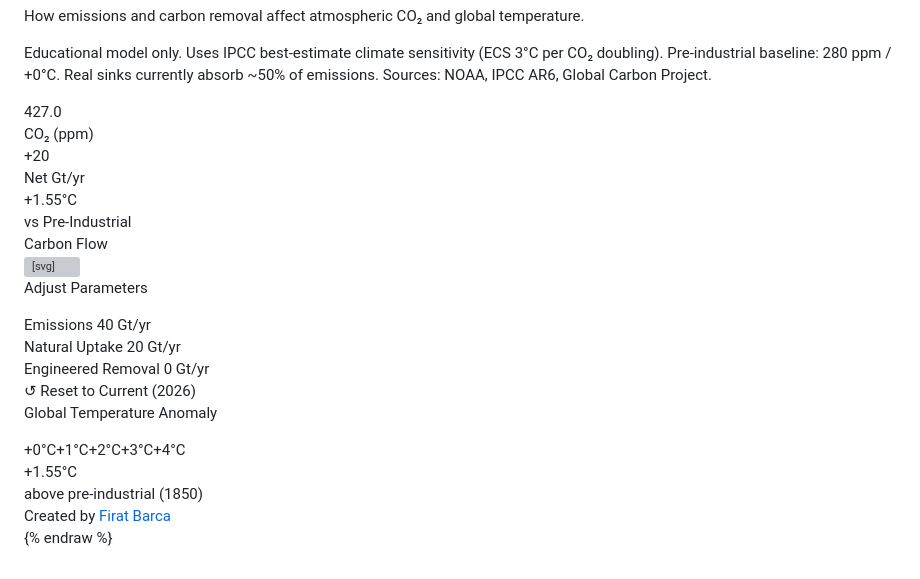
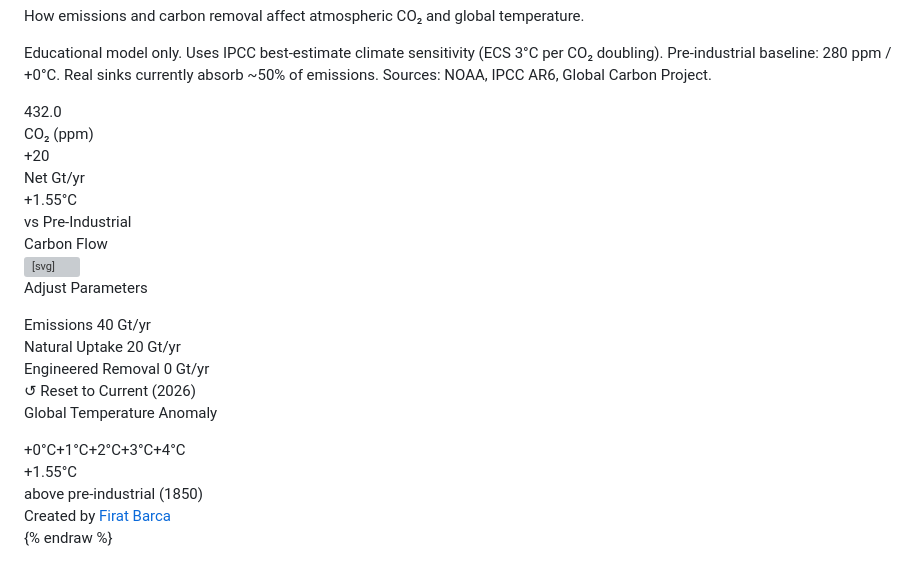
Before and after one commit to firatbarca/personal, a Markdown page: src/posts/beyond-net-zero-carbon-removal.md, the part around the change. GitHub-like rendering; grey boxes are pictures that could not be loaded.

Commit message:
Update current CO₂ level from 427.0 to 432.0 ppm

```diff
--- a/src/posts/beyond-net-zero-carbon-removal.md
+++ b/src/posts/beyond-net-zero-carbon-removal.md
@@ -213,7 +213,7 @@ The balance this piece describes is easier to feel when you can move the pieces
   </div>
   <div class="stats-row">
     <div class="stat-box">
-      <div class="stat-val" id="ppmVal" style="color:var(--brand-accent)">427.0</div>
+      <div class="stat-val" id="ppmVal" style="color:var(--brand-accent)">432.0</div>
       <div class="stat-label">CO₂ (ppm)</div>
     </div>
     <div class="stat-box">
@@ -247,7 +247,7 @@ The balance this piece describes is easier to feel when you can move the pieces
         <text x="540" y="275" font-size="10" font-weight="800" text-anchor="middle" fill="#555">NATURAL</text>
         <circle cx="310" cy="155" r="84" fill="transparent" stroke="var(--brand-dark)" stroke-width="2.5"/>
         <rect id="co2Fill" x="228" y="155" width="164" height="164" fill="var(--brand-accent)" opacity="0.75" clip-path="url(#atmClip2)"/>
-        <text id="ppmCenter" x="310" y="138" fill="var(--brand-dark)" font-size="19" font-weight="800" text-anchor="middle">427.0 ppm</text>
+        <text id="ppmCenter" x="310" y="138" fill="var(--brand-dark)" font-size="19" font-weight="800" text-anchor="middle">432.0 ppm</text>
         <text id="netCenter" x="310" y="172" fill="var(--brand-dark)" font-size="15" font-weight="700" text-anchor="middle">+20 Gt/yr</text>
       </svg>
     </div>
@@ -300,7 +300,7 @@ const PARIS_1_5_PPM = 430;  // ~1.5°C warming at equilibrium (SSP1-1.9 peak)
 const PARIS_2_0_PPM = 480;  // ~2.0°C warming at equilibrium
 
 // State
-let curPPM = 427.0;
+let curPPM = 432.0;
 let netGt  = 0;
 
 // Helpers
@@ -484,7 +484,7 @@ document.getElementById('resetBtn').addEventListener('click', () => {
   document.getElementById('slEmissions').value  = 40;
   document.getElementById('slNatural').value    = 20;
   document.getElementById('slEngineered').value = 0;
-  curPPM = 427.0;
+  curPPM = 432.0;
   update();
 });
 
```
